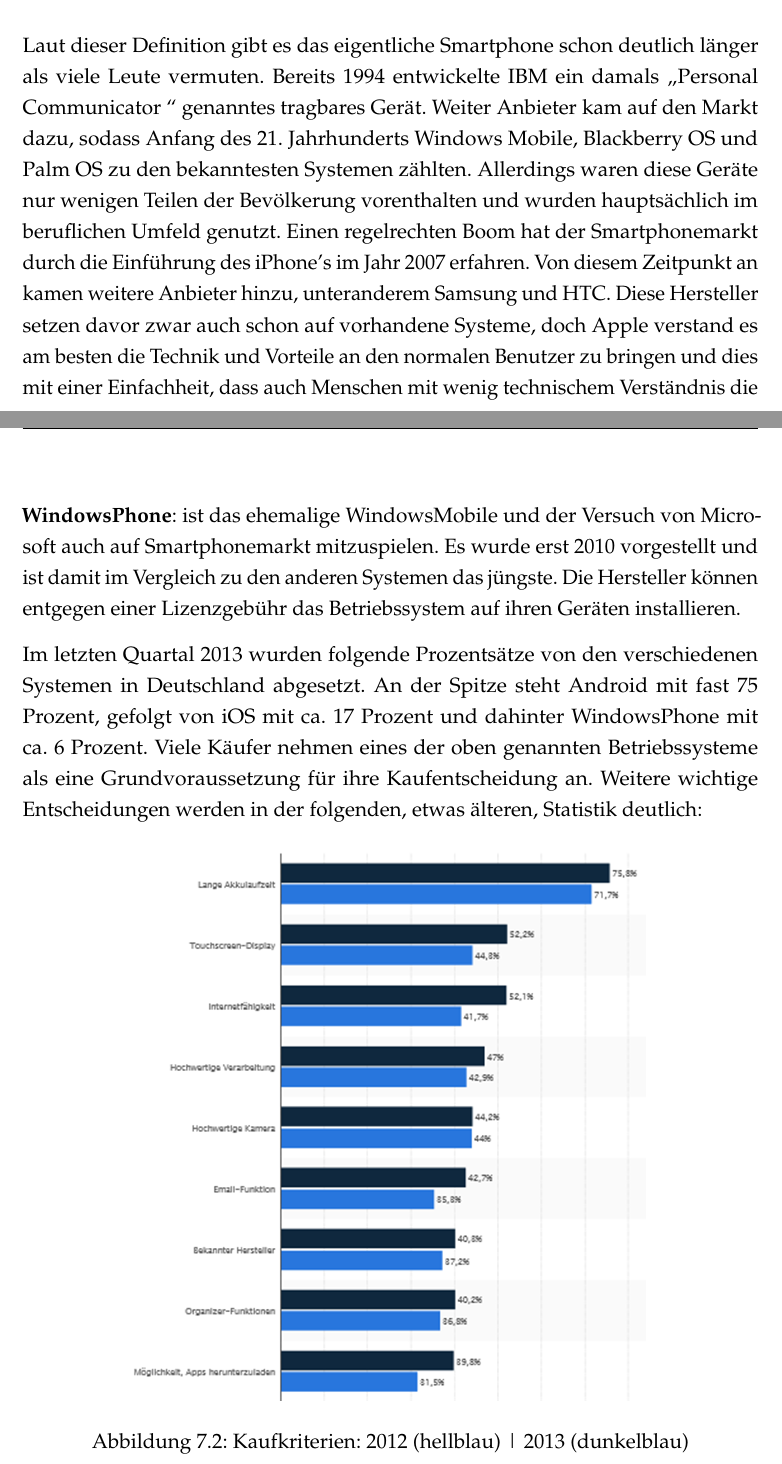
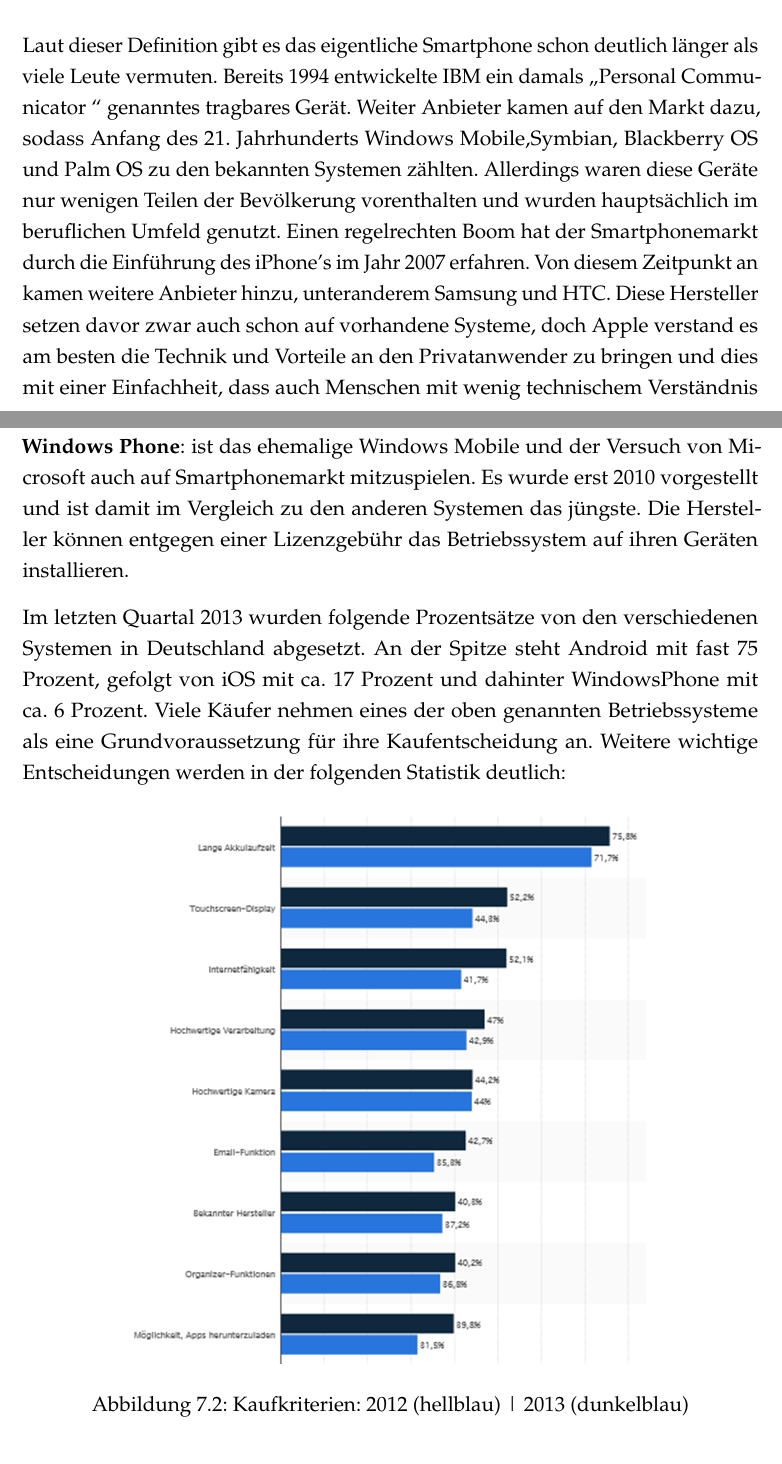
Before and after one commit to Jobs92/AvalonDOKU, a LaTeX document (latexVorlage-angepasst/dokumentation.tex, which reads latexVorlage-angepasst/content/jonasChapter.tex): two parts of pages 20 and 22 of 33, joined at a grey line, cut so that both start at the same text. Compiled offline with pdfLaTeX; a LaTeX package or settings file that is missing is left out; an older LaTeX class or package is replaced by its successor.

Commit message:
new sync

```diff
--- a/latexVorlage-angepasst/content/jonasChapter.tex
+++ b/latexVorlage-angepasst/content/jonasChapter.tex
@@ -13,7 +13,7 @@ Nach der Abgrenzung des Begriffes, wird nun im Folgenden auf die Geschichte und
 
 \section{Geschichte und Entwicklung}
 
-Laut dieser Definition gibt es das eigentliche Smartphone schon deutlich länger als viele Leute vermuten. Bereits 1994 entwickelte IBM ein damals „Personal Communicator “ genanntes tragbares Gerät. Weiter Anbieter kam auf den Markt dazu, sodass Anfang des 21. Jahrhunderts Windows Mobile, Blackberry OS und Palm OS zu den bekanntesten Systemen zählten. Allerdings waren diese Geräte nur wenigen Teilen der Bevölkerung vorenthalten  und wurden hauptsächlich im beruflichen Umfeld genutzt. Einen regelrechten Boom hat der Smartphonemarkt durch die Einführung des iPhone’s im Jahr 2007 erfahren. Von diesem Zeitpunkt an kamen weitere Anbieter hinzu, unteranderem Samsung und HTC. Diese Hersteller setzen davor zwar auch schon auf vorhandene Systeme, doch Apple verstand es am besten die Technik und Vorteile an den normalen Benutzer zu bringen und dies mit einer Einfachheit, dass auch Menschen mit wenig technischem Verständnis die Geräte bedienen konnten. Von diesen Ideen geprägt veränderten auch die anderen Hersteller ihr Produktportfolio und ihre Smartphones. Mit diesen Veränderungen wurde auf einmal ein viel größerer Markt möglich. Angefangen im Jahre 2007 mit 122 Millionen verkauften Einheiten, hat sich der Markt rasant entwickelt. In folgender Statistik sieht man, wie viel Potenzial noch in dem Markt steckt:
+Laut dieser Definition gibt es das eigentliche Smartphone schon deutlich länger als viele Leute vermuten. Bereits 1994 entwickelte IBM ein damals „Personal Communicator “ genanntes tragbares Gerät. Weiter Anbieter kamen auf den Markt dazu, sodass Anfang des 21. Jahrhunderts Windows Mobile,Symbian, Blackberry OS und Palm OS zu den bekannten Systemen zählten. Allerdings waren diese Geräte nur wenigen Teilen der Bevölkerung vorenthalten  und wurden hauptsächlich im beruflichen Umfeld genutzt. Einen regelrechten Boom hat der Smartphonemarkt durch die Einführung des iPhone’s im Jahr 2007 erfahren. Von diesem Zeitpunkt an kamen weitere Anbieter hinzu, unteranderem Samsung und HTC. Diese Hersteller setzen davor zwar auch schon auf vorhandene Systeme, doch Apple verstand es am besten die Technik und Vorteile an den Privatanwender zu bringen und dies mit einer Einfachheit, dass auch Menschen mit wenig technischem Verständnis die Geräte bedienen konnten. Von diesen Ideen geprägt veränderten auch die anderen Hersteller ihr Produktportfolio und damit ihre Smartphones. Durch die Veränderungen wurde auf einmal ein viel größerer Markt möglich. Angefangen im Jahre 2007 mit 122 Millionen verkauften Einheiten, hat sich der Markt rasant entwickelt. In der folgenden Statistik erkennt man, wie viel Potenzial noch in dem Markt steckt:
 
 \begin{figure}[H]
 \centering
@@ -30,11 +31,11 @@ Der Smartphonemarkt ist ein besonderer Markt. Anders als bei den Computern, wo W
 
 \textbf{iOS}: ist das Betriebsystem von Apple. Im Gegensatz zu Android läuft es nur auf den Geräten von Apple, dazu zählt das iPhone , iPad und iTV. Es ist keine Modifikation des Betriebssystems möglich und Applikationen können ausschließlich über den eigenen Appstore installiert werden.
 
-\textbf{WindowsPhone}:   ist das ehemalige WindowsMobile und der Versuch von Microsoft auch auf Smartphonemarkt mitzuspielen. Es wurde erst 2010 vorgestellt und ist damit im Vergleich zu den anderen Systemen das jüngste. Die Hersteller können entgegen einer Lizenzgebühr das Betriebssystem auf ihren Geräten installieren.
+\textbf{Windows Phone}: ist das ehemalige Windows Mobile und der Versuch von Microsoft auch auf Smartphonemarkt mitzuspielen. Es wurde erst 2010 vorgestellt und ist damit im Vergleich zu den anderen Systemen das jüngste. Die Hersteller können entgegen einer Lizenzgebühr das Betriebssystem auf ihren Geräten installieren.
 
 
 Im letzten Quartal 2013 wurden folgende Prozentsätze von den verschiedenen Systemen in Deutschland abgesetzt. An der Spitze steht Android mit fast 75 Prozent, gefolgt von iOS mit ca. 17 Prozent und dahinter WindowsPhone mit ca. 6 Prozent.
-Viele Käufer nehmen eines der oben genannten Betriebssysteme als  eine Grundvoraussetzung für ihre Kaufentscheidung an. Weitere wichtige Entscheidungen werden in der folgenden, etwas älteren,  Statistik deutlich:
+Viele Käufer nehmen eines der oben genannten Betriebssysteme als  eine Grundvoraussetzung für ihre Kaufentscheidung an. Weitere wichtige Entscheidungen werden in der folgenden Statistik deutlich:
 
 \begin{figure}[H]
 \centering
```
Also changed, not shown: latexVorlage-angepasst/content/jonasChapter.tex (7 more changed lines).
